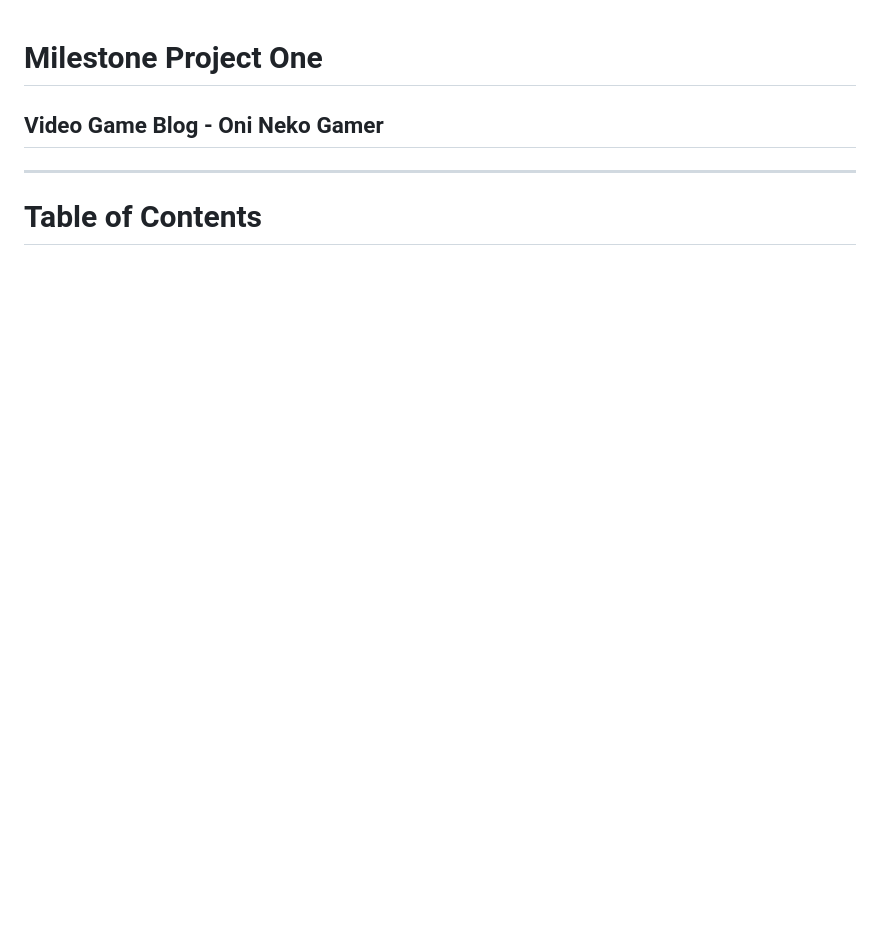
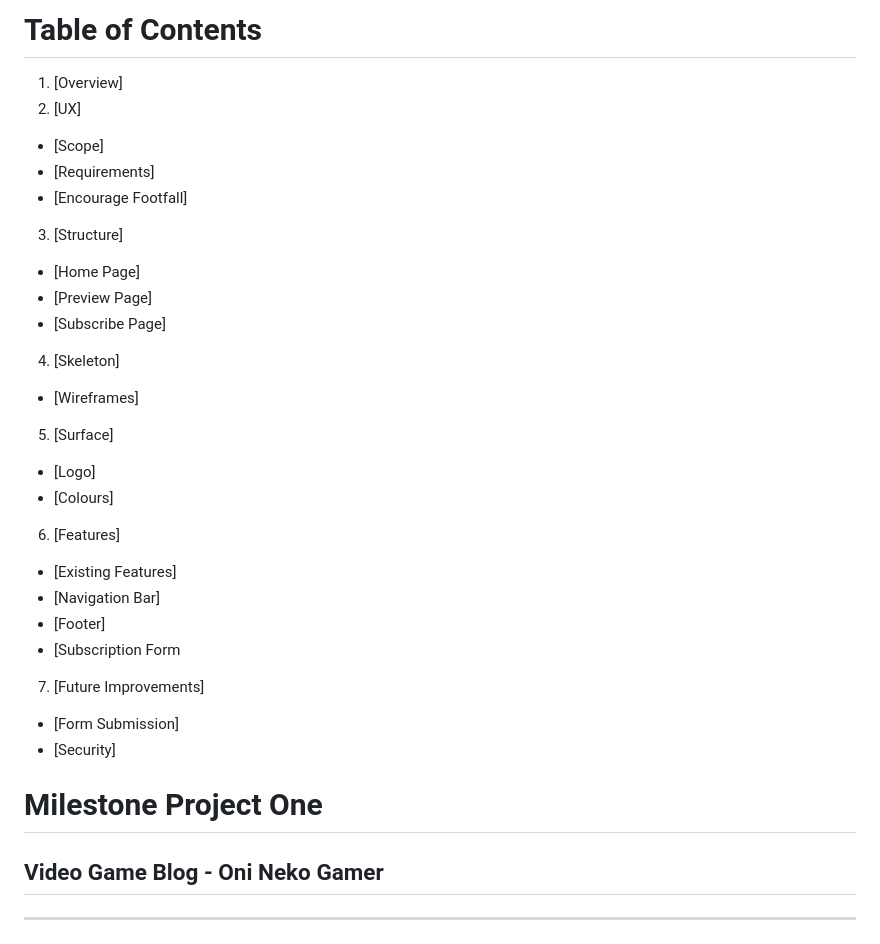
Before and after one commit to Aansteydev/Milestone-Project-1-oni-neko-gamer, a Markdown page: README.md, the part around the change. GitHub-like rendering; blank space fills up the shorter version.

Commit message:
Update README.md
add index

```diff
--- a/README.md
+++ b/README.md
@@ -1,7 +1,30 @@
+# Table of Contents
+1. [Overview]
+2. [UX]
+- [Scope]
+- [Requirements]
+- [Encourage Footfall]
+3. [Structure]
+- [Home Page]
+- [Preview Page]
+- [Subscribe Page]
+4. [Skeleton]
+- [Wireframes]
+5. [Surface]
+- [Logo]
+- [Colours]
+6. [Features]
+  - [Existing Features]
+  - [Navigation Bar]
+  - [Footer]
+  - [Subscription Form
+7. [Future Improvements]
+- [Form Submission]
+- [Security]
+
 # Milestone Project One
 ## Video Game Blog - Oni Neko Gamer
 ---
-# Table of Contents
 ![Logo](assets/images/logo2.png)
 ---
 ### __Overview__
```
